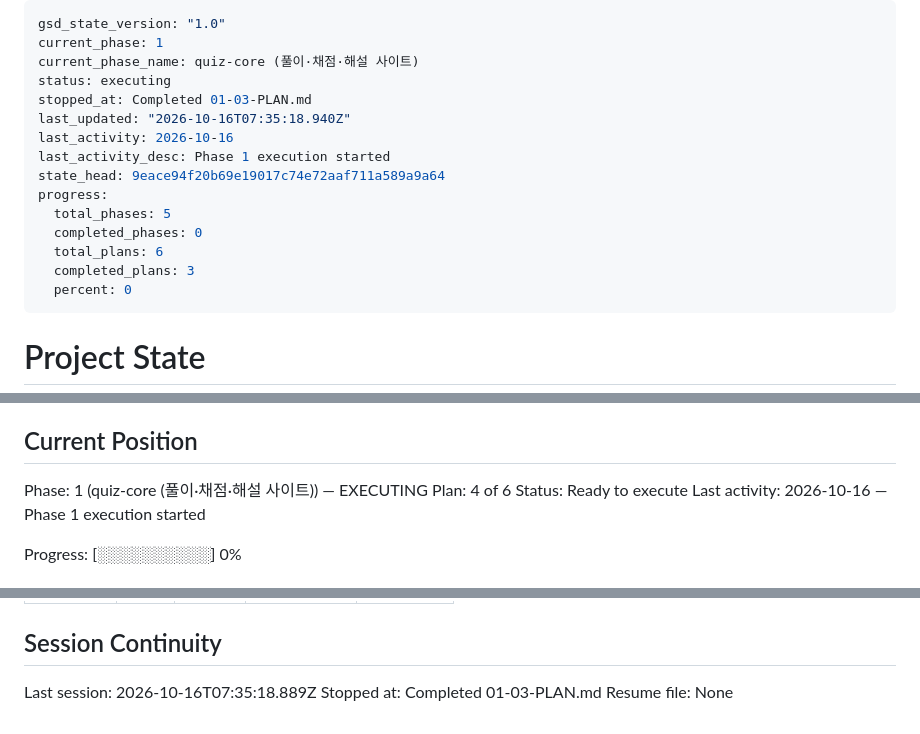
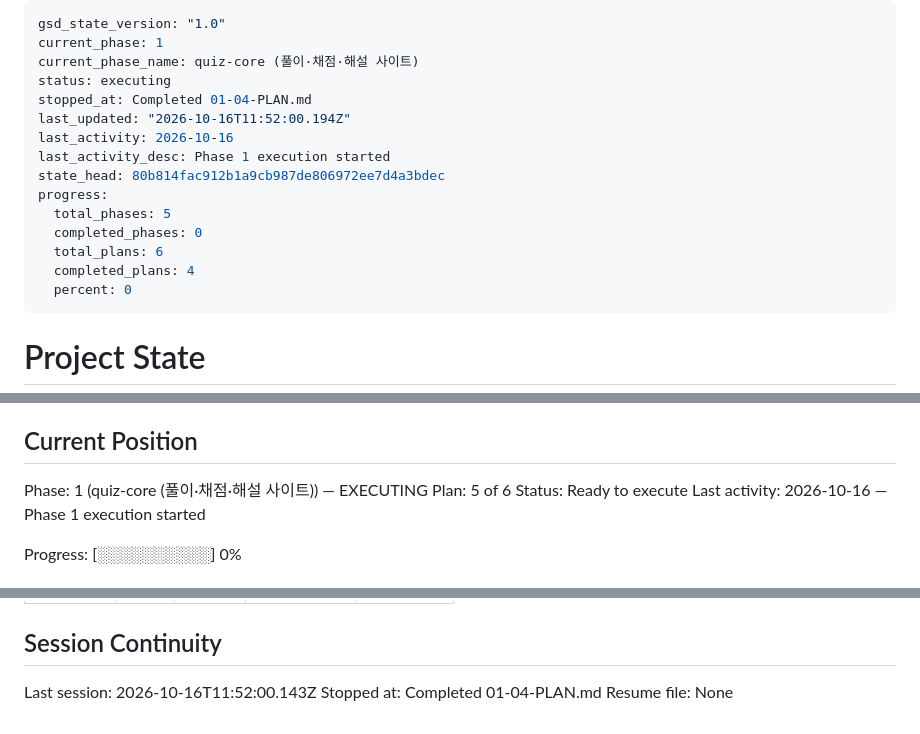
Before and after one commit to spider3792-ux/KT_AIVLE_T, a Markdown page: .planning/STATE.md, 3 parts joined by grey strips. Rendered like a GitHub page.

Commit message:
docs(01-04): complete home sections and card-back plan

```diff
--- a/.planning/STATE.md
+++ b/.planning/STATE.md
@@ -3,16 +3,16 @@ gsd_state_version: "1.0"
 current_phase: 1
 current_phase_name: quiz-core (풀이·채점·해설 사이트)
 status: executing
-stopped_at: Completed 01-03-PLAN.md
-last_updated: "2026-10-16T07:35:18.940Z"
+stopped_at: Completed 01-04-PLAN.md
+last_updated: "2026-10-16T11:52:00.194Z"
 last_activity: 2026-10-16
 last_activity_desc: Phase 1 execution started
-state_head: 9eace94f20b69e19017c74e72aaf711a589a9a64
+state_head: 80b814fac912b1a9cb987de806972ee7d4a3bdec
 progress:
   total_phases: 5
   completed_phases: 0
   total_plans: 6
-  completed_plans: 3
+  completed_plans: 4
   percent: 0
 ---
 
@@ -28,7 +28,7 @@ See: .planning/PROJECT.md (updated 2026-10-16)
 ## Current Position
 
 Phase: 1 (quiz-core (풀이·채점·해설 사이트)) — EXECUTING
-Plan: 4 of 6
+Plan: 5 of 6
 Status: Ready to execute
 Last activity: 2026-10-16 — Phase 1 execution started
 
@@ -100,6 +102,6 @@ Items acknowledged and deferred at milestone close, most recent first:
 
 ## Session Continuity
 
-Last session: 2026-10-16T07:35:18.889Z
-Stopped at: Completed 01-03-PLAN.md
+Last session: 2026-10-16T11:52:00.143Z
+Stopped at: Completed 01-04-PLAN.md
 Resume file: None
```
Also changed, not shown: other parts of .planning/STATE.md (+2 -0 lines), .planning/ROADMAP.md (+3 -3 lines), 1 other file.
